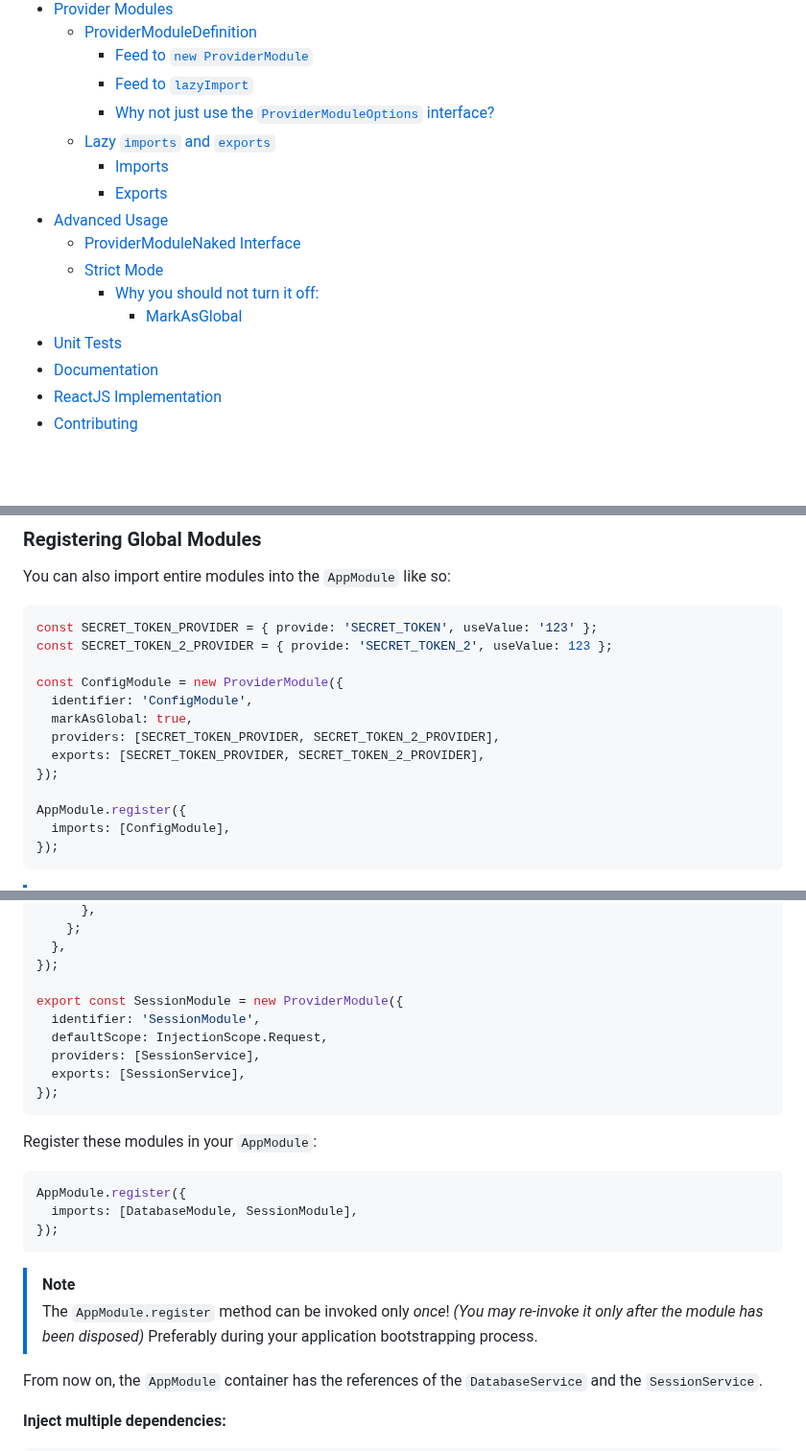
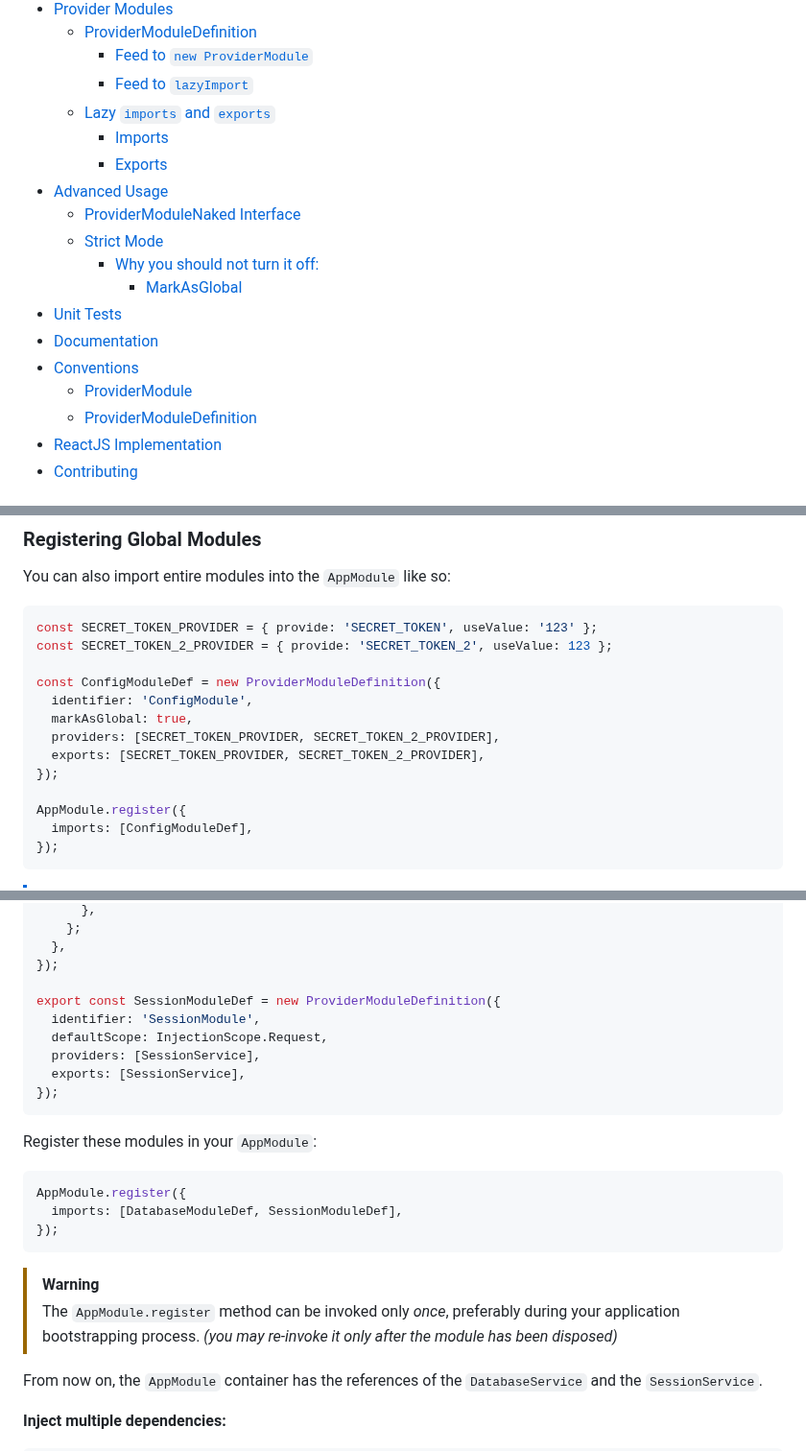
Before and after one commit to AdiMarianMutu/x-injection, a Markdown page: README.md, 3 parts joined by grey strips. Shown at 96% size. Drawn GitHub-style; blank space fills up the shorter version.

````diff
--- a/README.md
+++ b/README.md
@@ -31,7 +31,6 @@ xInjection&nbsp;<a href="https://www.npmjs.com/package/@adimm/x-injection" targe
   - [ProviderModuleDefinition](#providermoduledefinition)
     - [Feed to `new ProviderModule`](#feed-to-new-providermodule)
     - [Feed to `lazyImport`](#feed-to-lazyimport)
-    - [Why not just use the `ProviderModuleOptions` interface?](#why-not-just-use-the-providermoduleoptions-interface)
   - [Lazy `imports` and `exports`](#lazy-imports-and-exports)
     - [Imports](#imports)
     - [Exports](#exports)
@@ -42,6 +41,9 @@ xInjection&nbsp;<a href="https://www.npmjs.com/package/@adimm/x-injection" targe
       - [MarkAsGlobal](#markasglobal)
 - [Unit Tests](#unit-tests)
 - [Documentation](#documentation)
+- [Conventions](#conventions)
+  - [ProviderModule](#providermodule)
+  - [ProviderModuleDefinition](#providermoduledefinition-1)
 - [ReactJS Implementation](#reactjs-implementation)
 - [Contributing](#contributing)
 
@@ -136,7 +138,7 @@ You can also import entire modules into the `AppModule` like so:
 const SECRET_TOKEN_PROVIDER = { provide: 'SECRET_TOKEN', useValue: '123' };
 const SECRET_TOKEN_2_PROVIDER = { provide: 'SECRET_TOKEN_2', useValue: 123 };
 
-const ConfigModule = new ProviderModule({
+const ConfigModuleDef = new ProviderModuleDefinition({
   identifier: 'ConfigModule',
   markAsGlobal: true,
   providers: [SECRET_TOKEN_PROVIDER, SECRET_TOKEN_2_PROVIDER],
@@ -144,7 +146,7 @@ const ConfigModule = new ProviderModule({
 });
 
 AppModule.register({
-  imports: [ConfigModule],
+  imports: [ConfigModuleDef],
 });
 ```
 
@@ -288,7 +290,7 @@ export const DatabaseModule = new ProviderModule({
   },
 });
 
-export const SessionModule = new ProviderModule({
+export const SessionModuleDef = new ProviderModuleDefinition({
   identifier: 'SessionModule',
   defaultScope: InjectionScope.Request,
   providers: [SessionService],
@@ -300,13 +302,13 @@ Register these modules in your `AppModule`:
 
 ```ts
 AppModule.register({
-  imports: [DatabaseModule, SessionModule],
+  imports: [DatabaseModuleDef, SessionModuleDef],
 });
 ```
 
-> [!NOTE]
+> [!WARNING]
 >
-> The `AppModule.register` method can be invoked only _once_! _(You may re-invoke it only after the module has been disposed)_ Preferably during your application bootstrapping process.
+> The `AppModule.register` method can be invoked only _once_, preferably during your application bootstrapping process. _(you may re-invoke it only after the module has been disposed)_
 
 From now on, the `AppModule` container has the references of the `DatabaseService` and the `SessionService`.
 
````
Also changed, not shown: other parts of README.md (+42 -18 lines).
